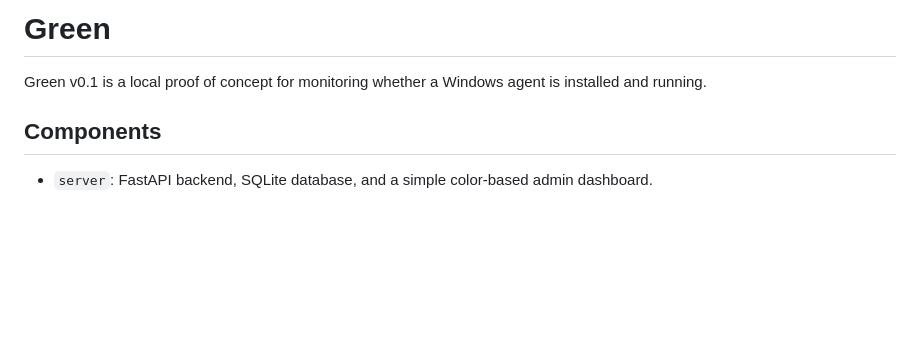
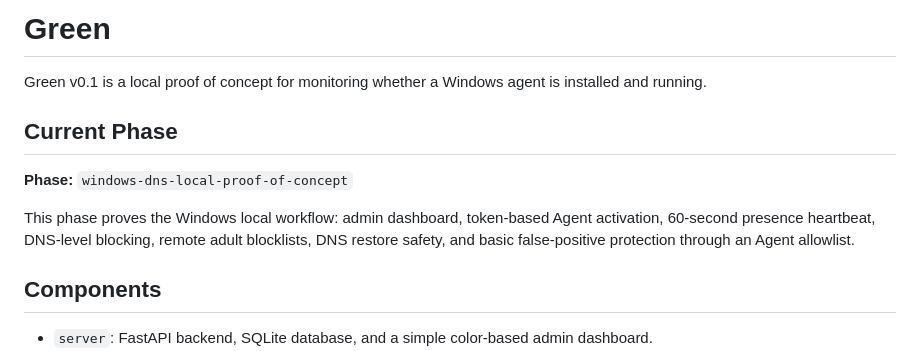
Before and after one commit to abdullahhabashy2026-a11y/Green, a Markdown page: README.md, the part around the change. GitHub-like rendering; blank space fills up the shorter version.

Commit message:
Document current project phase

```diff
--- a/README.md
+++ b/README.md
@@ -1,6 +1,12 @@
 # Green
 
 Green v0.1 is a local proof of concept for monitoring whether a Windows agent is installed and running.
+
+## Current Phase
+
+**Phase:** `windows-dns-local-proof-of-concept`
+
+This phase proves the Windows local workflow: admin dashboard, token-based Agent activation, 60-second presence heartbeat, DNS-level blocking, remote adult blocklists, DNS restore safety, and basic false-positive protection through an Agent allowlist.
 
 ## Components
 
```
Also changed, not shown: PROJECT_CONTEXT_AR_EN.md (+16 -0 lines).
